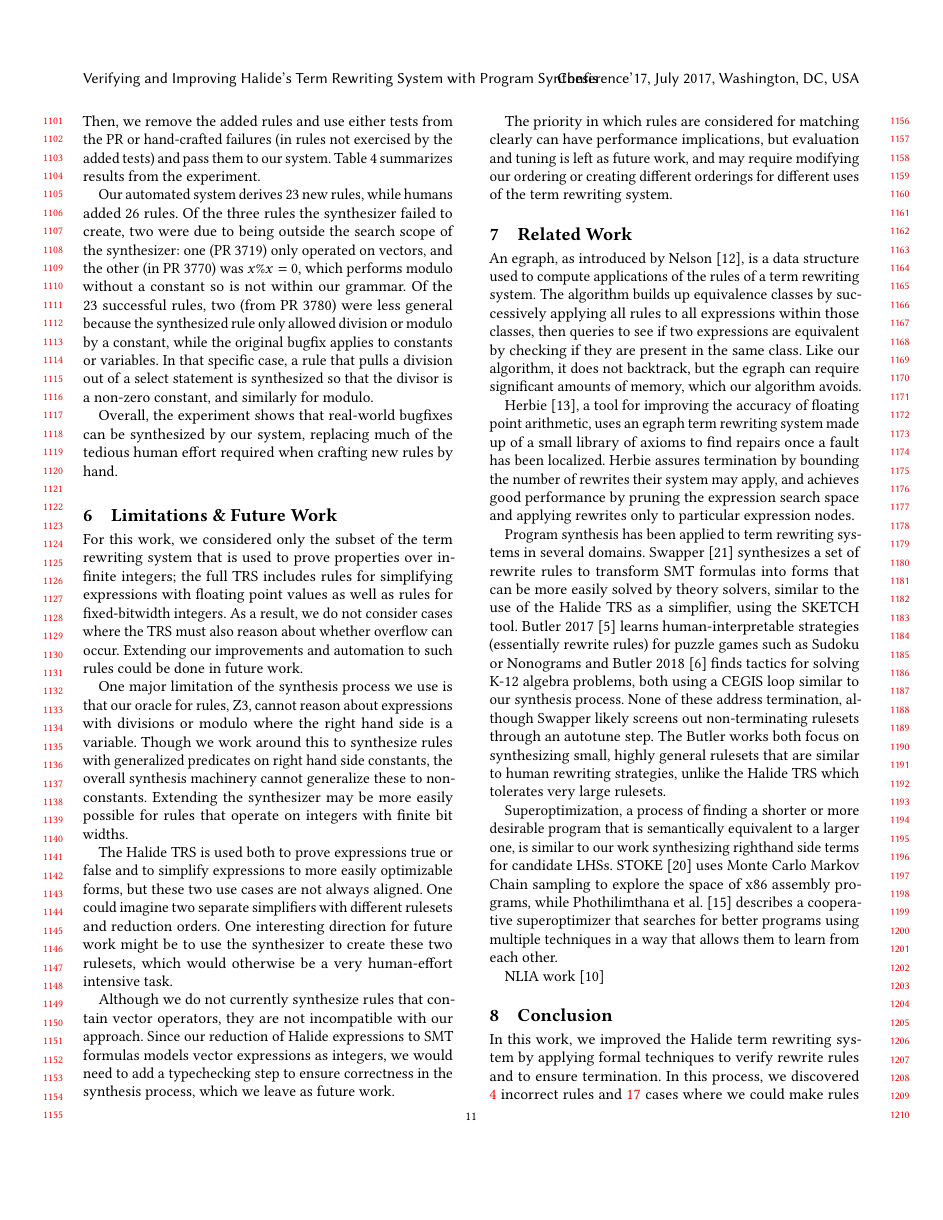
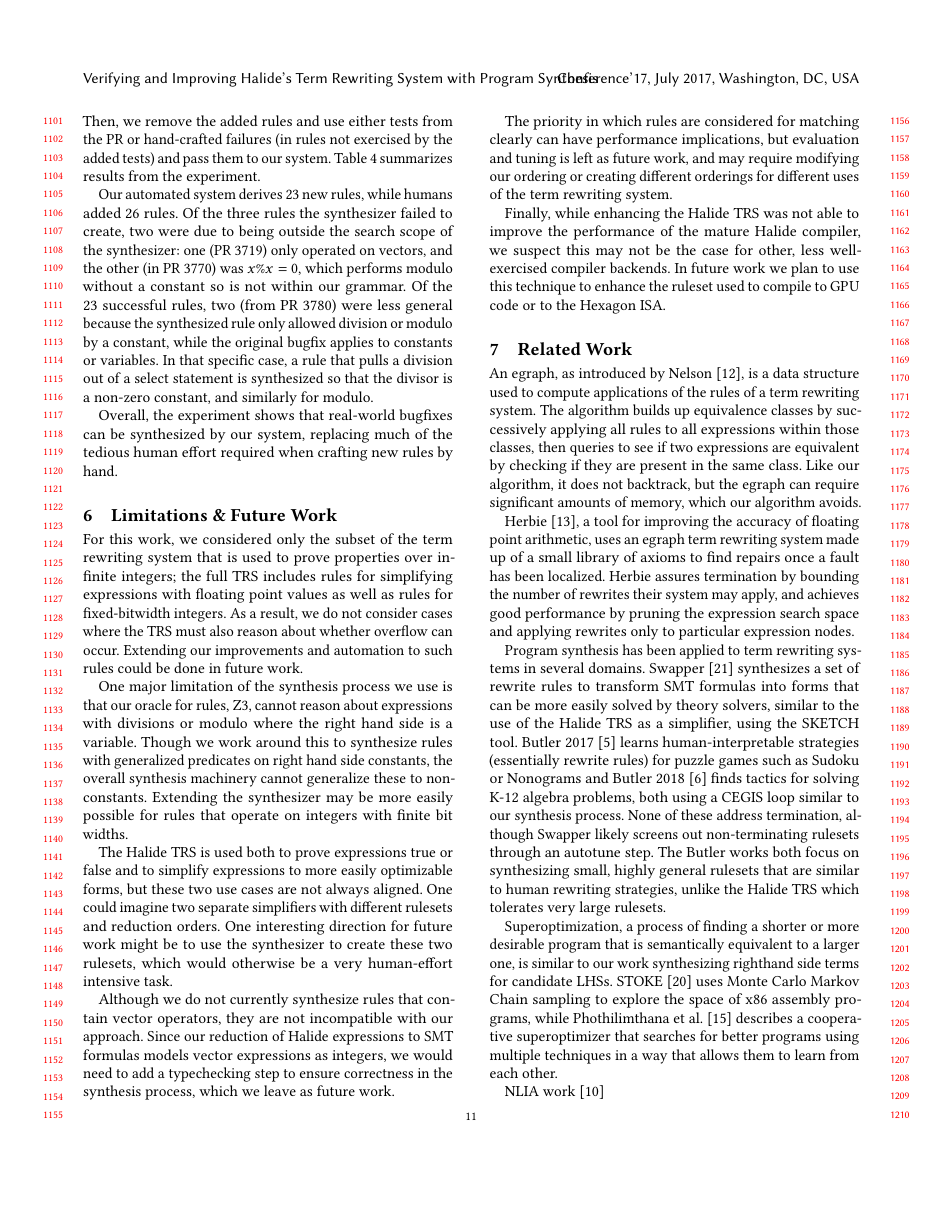
Before and after one commit to jn80842/synthsimplifierpaper, a LaTeX paper (main.tex): page 11 of 14. Compiled offline with pdfLaTeX.

Commit message:
add gpu to future work

```diff
--- a/main.tex
+++ b/main.tex
@@ -1113,6 +1113,8 @@ performance implications, but evaluation and tuning is left as future work, and
 may require modifying our ordering or creating different orderings for different
 uses of the term rewriting system.
 
+Finally, while enhancing the Halide TRS was not able to improve the performance of the mature Halide compiler, we suspect this may not be the case for other, less well-exercised compiler backends. In future work we plan to use this technique to enhance the ruleset used to compile to GPU code or to the Hexagon ISA.
+
 \section{Related Work}
 
 An egraph, as introduced by Nelson~\cite{nelson1980techniques}, is a data structure used to compute applications of the rules of a term rewriting system. The algorithm builds up equivalence classes by successively applying all rules to all expressions within those classes, then queries to see if two expressions are equivalent by checking if they are present in the same class. Like our algorithm, it does not backtrack, but the egraph can require significant amounts of memory, which our algorithm avoids.
```
